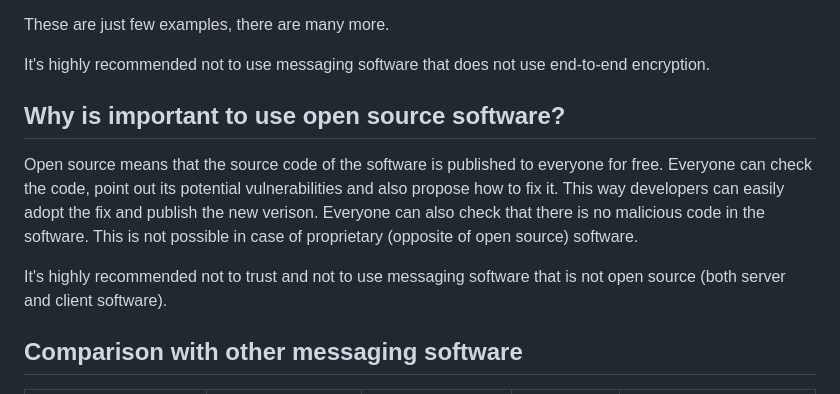
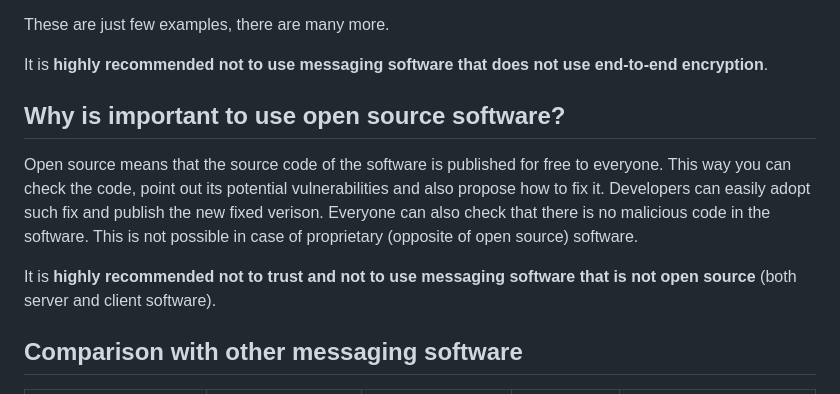
Before and after one commit to libersoft-org/yellow-server, a Markdown page: FAQ.md, the part around the change. Rendered like a GitHub page.

Commit message:
Update FAQ

```diff
--- a/FAQ.md
+++ b/FAQ.md
@@ -49,13 +49,13 @@ For example:
 
 These are just few examples, there are many more.
 
-It's highly recommended not to use messaging software that does not use end-to-end encryption.
+It is **highly recommended not to use messaging software that does not use end-to-end encryption**.
 
 ## Why is important to use open source software?
 
-Open source means that the source code of the software is published to everyone for free. Everyone can check the code, point out its potential vulnerabilities and also propose how to fix it. This way developers can easily adopt the fix and publish the new verison. Everyone can also check that there is no malicious code in the software. This is not possible in case of proprietary (opposite of open source) software.
+Open source means that the source code of the software is published for free to everyone. This way you can check the code, point out its potential vulnerabilities and also propose how to fix it. Developers can easily adopt such fix and publish the new fixed verison. Everyone can also check that there is no malicious code in the software. This is not possible in case of proprietary (opposite of open source) software.
 
-It's highly recommended not to trust and not to use messaging software that is not open source (both server and client software).
+It is **highly recommended not to trust and not to use messaging software that is not open source** (both server and client software).
 
 ## Comparison with other messaging software
 
```
